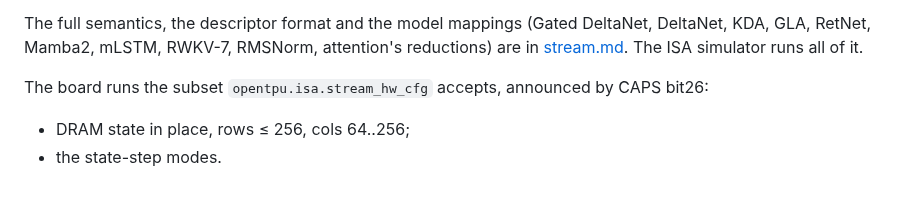
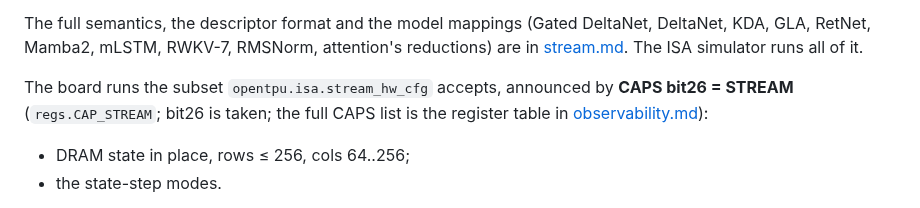
Before and after one commit to FeSens/openTPU, a Markdown page: docs/isa.md, the part around the change. Rendered like a GitHub page.

```diff
--- a/docs/isa.md
+++ b/docs/isa.md
@@ -306,7 +306,9 @@ The full semantics, the descriptor format and the model mappings (Gated DeltaNet
 KDA, GLA, RetNet, Mamba2, mLSTM, RWKV-7, RMSNorm, attention's reductions) are in
 [stream.md](stream.md). The ISA simulator runs all of it.
 
-The board runs the subset `opentpu.isa.stream_hw_cfg` accepts, announced by CAPS bit26:
+The board runs the subset `opentpu.isa.stream_hw_cfg` accepts, announced by **CAPS bit26 =
+STREAM** (`regs.CAP_STREAM`; bit26 is taken; the full CAPS list is the register table in
+[observability.md](observability.md)):
 - DRAM state in place, rows ≤ 256, cols 64..256;
 - the state-step modes.
 
```
Also changed, not shown: docs/flash.md (+2 -1 lines), docs/observability.md (+1 -1 lines).
